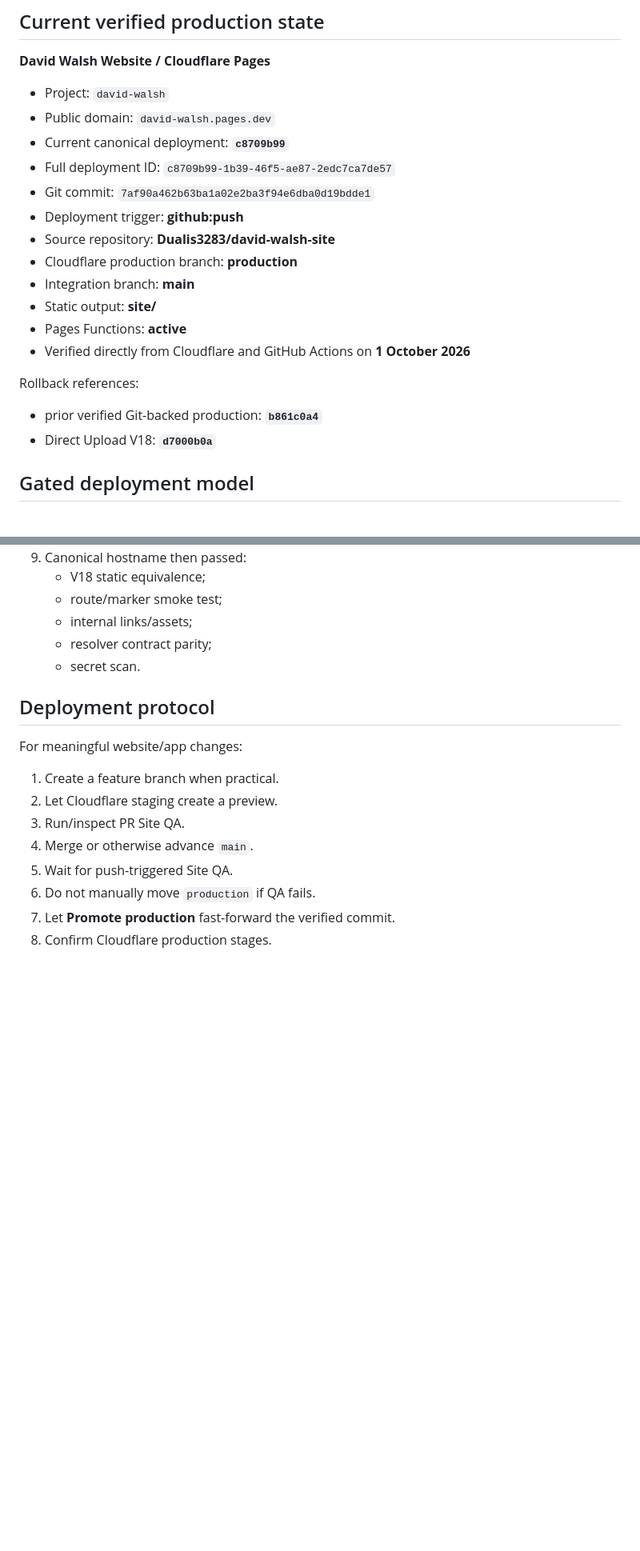
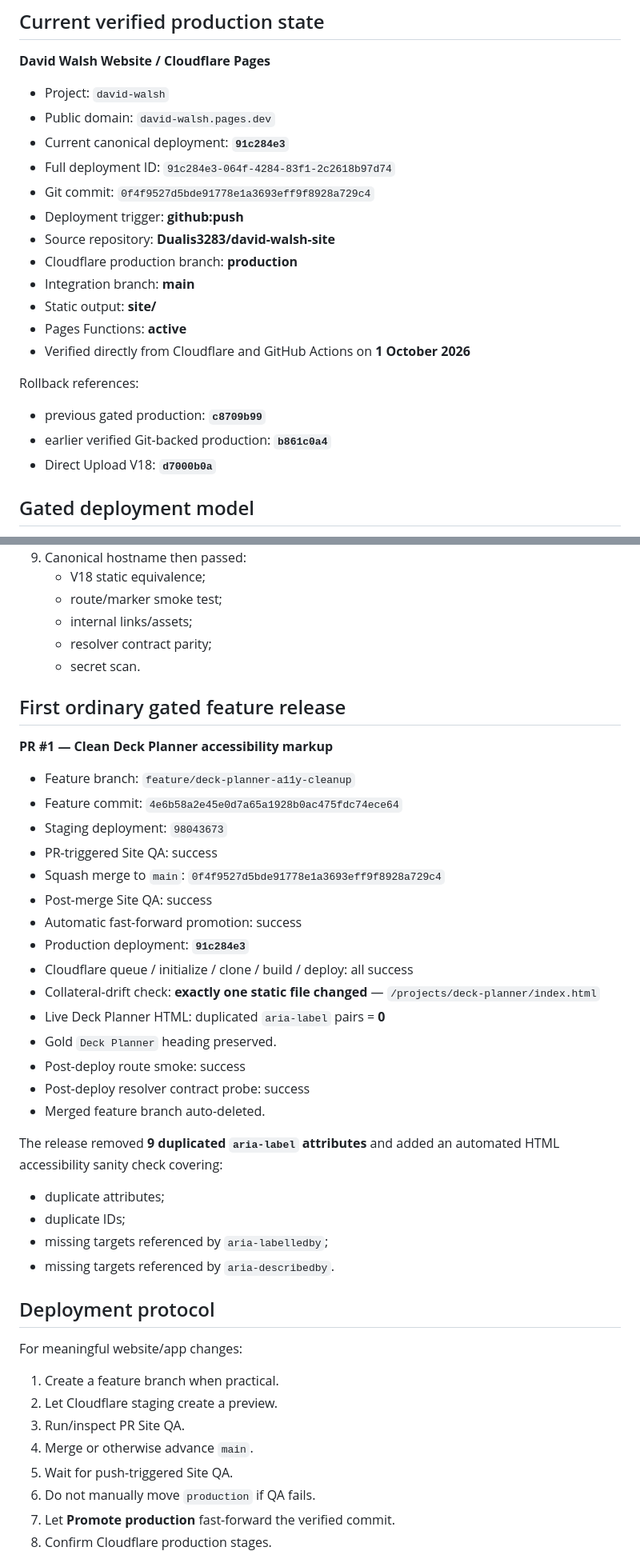
Before and after one commit to Dualis3283/morrow-knowledge3283, a Markdown page: 01-PROJECTS/WEBSITE_AND_APPS.md, 2 parts joined by grey strips. Shown at 80% size. Drawn GitHub-style; blank space fills up the shorter version.

Commit message:
Checkpoint first gated feature release and accessibility guardrail

```diff
--- a/01-PROJECTS/WEBSITE_AND_APPS.md
+++ b/01-PROJECTS/WEBSITE_AND_APPS.md
@@ -6,9 +6,9 @@
 
 - Project: `david-walsh`
 - Public domain: `david-walsh.pages.dev`
-- Current canonical deployment: **`c8709b99`**
-- Full deployment ID: `c8709b99-1b39-46f5-ae87-2edc7ca7de57`
-- Git commit: `7af90a462b63ba1a02e2ba3f94e6dba0d19bdde1`
+- Current canonical deployment: **`91c284e3`**
+- Full deployment ID: `91c284e3-064f-4284-83f1-2c2618b97d74`
+- Git commit: `0f4f9527d5bde91778e1a3693eff9f8928a729c4`
 - Deployment trigger: **github:push**
 - Source repository: **Dualis3283/david-walsh-site**
 - Cloudflare production branch: **production**
@@ -18,7 +18,8 @@
 - Verified directly from Cloudflare and GitHub Actions on **1 October 2026**
 
 Rollback references:
-- prior verified Git-backed production: **`b861c0a4`**
+- previous gated production: **`c8709b99`**
+- earlier verified Git-backed production: **`b861c0a4`**
 - Direct Upload V18: **`d7000b0a`**
 
 ## Gated deployment model
@@ -96,6 +98,32 @@ Sequence observed:
    - resolver contract parity;
    - secret scan.
 
+## First ordinary gated feature release
+
+**PR #1 — Clean Deck Planner accessibility markup**
+
+- Feature branch: `feature/deck-planner-a11y-cleanup`
+- Feature commit: `4e6b58a2e45e0d7a65a1928b0ac475fdc74ece64`
+- Staging deployment: `98043673`
+- PR-triggered Site QA: success
+- Squash merge to `main`: `0f4f9527d5bde91778e1a3693eff9f8928a729c4`
+- Post-merge Site QA: success
+- Automatic fast-forward promotion: success
+- Production deployment: **`91c284e3`**
+- Cloudflare queue / initialize / clone / build / deploy: all success
+- Collateral-drift check: **exactly one static file changed** — `/projects/deck-planner/index.html`
+- Live Deck Planner HTML: duplicated `aria-label` pairs = **0**
+- Gold `Deck Planner` heading preserved.
+- Post-deploy route smoke: success
+- Post-deploy resolver contract probe: success
+- Merged feature branch auto-deleted.
+
+The release removed **9 duplicated `aria-label` attributes** and added an automated HTML accessibility sanity check covering:
+- duplicate attributes;
+- duplicate IDs;
+- missing targets referenced by `aria-labelledby`;
+- missing targets referenced by `aria-describedby`.
+
 ## Deployment protocol
 
 For meaningful website/app changes:
```
Also changed, not shown: other parts of 01-PROJECTS/WEBSITE_AND_APPS.md (+4 -1 lines), 03-WORKING_STATE/CURRENT.md (+13 -7 lines), 05-RESEARCH/WORKFLOW_LOG.md (+77 -0 lines).
